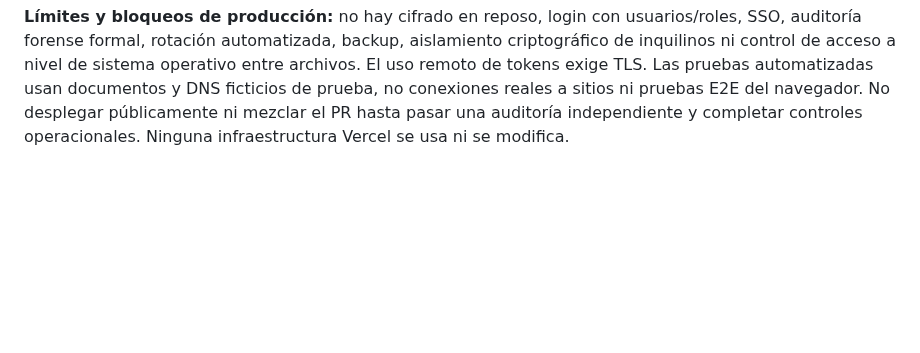
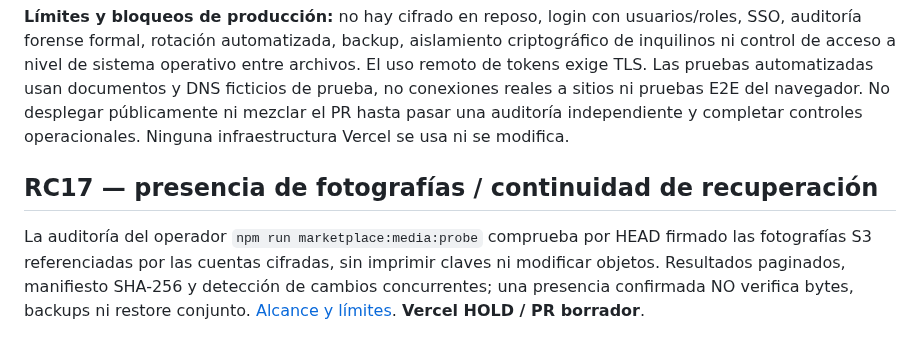
Before and after one commit to aleexwae4-lab/Waeweb, a Markdown page: README.md, the part around the change. GitHub-like rendering; blank space fills up the shorter version.

Commit message:
docs(rc17): expose media presence audit in README

```diff
--- a/README.md
+++ b/README.md
@@ -364,3 +364,8 @@ La interfaz incluye "Conectar bóveda" y "Desconectar". El token no se incorpora
 Persistencia y aislamiento: cada bóveda se almacena en un archivo JSON cuyo nombre es el SHA-256 de su ID, con escrituras mediante archivo temporal y cambio atómico de nombre, permisos solicitados 0700 en carpeta creada y 0600 en archivo creado, comprobación de huella del texto, límite de 80 documentos y serialización de escrituras concurrentes por bóveda dentro de un proceso. Un archivo corrupto se rechaza en lugar de borrar o reparar automáticamente. No se guardan credenciales en los archivos. La persistencia NO equivale a respaldo ni a alta disponibilidad.
 
 **Límites y bloqueos de producción:** no hay cifrado en reposo, login con usuarios/roles, SSO, auditoría forense formal, rotación automatizada, backup, aislamiento criptográfico de inquilinos ni control de acceso a nivel de sistema operativo entre archivos. El uso remoto de tokens exige TLS. Las pruebas automatizadas usan documentos y DNS ficticios de prueba, no conexiones reales a sitios ni pruebas E2E del navegador. No desplegar públicamente ni mezclar el PR hasta pasar una auditoría independiente y completar controles operacionales. Ninguna infraestructura Vercel se usa ni se modifica.
+
+
+## RC17 — presencia de fotografías / continuidad de recuperación
+
+La auditoría del operador `npm run marketplace:media:probe` comprueba por HEAD firmado las fotografías S3 referenciadas por las cuentas cifradas, sin imprimir claves ni modificar objetos. Resultados paginados, manifiesto SHA-256 y detección de cambios concurrentes; una presencia confirmada NO verifica bytes, backups ni restore conjunto. [Alcance y límites](docs/RC17_MEDIA_PRESENCE.md). **Vercel HOLD / PR borrador**.
```
